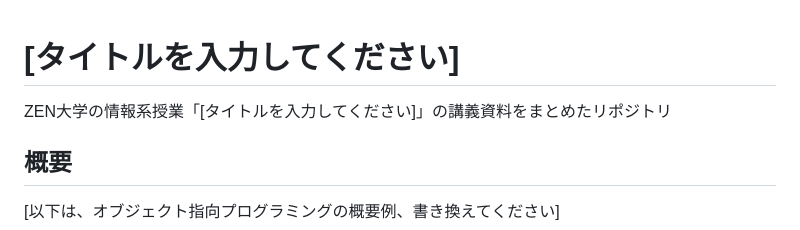
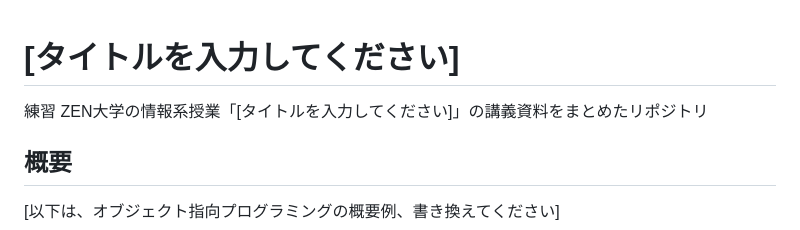
Before and after one commit to kashiwagistudy/zen-cg, a Markdown page: README.md, the part around the change. GitHub-like rendering.

Commit message:
README.md を更新
練習

```diff
--- a/README.md
+++ b/README.md
@@ -1,5 +1,5 @@
 # [タイトルを入力してください]
-
+練習
 ZEN大学の情報系授業「[タイトルを入力してください]」の講義資料をまとめたリポジトリ
 
 ## 概要
```
